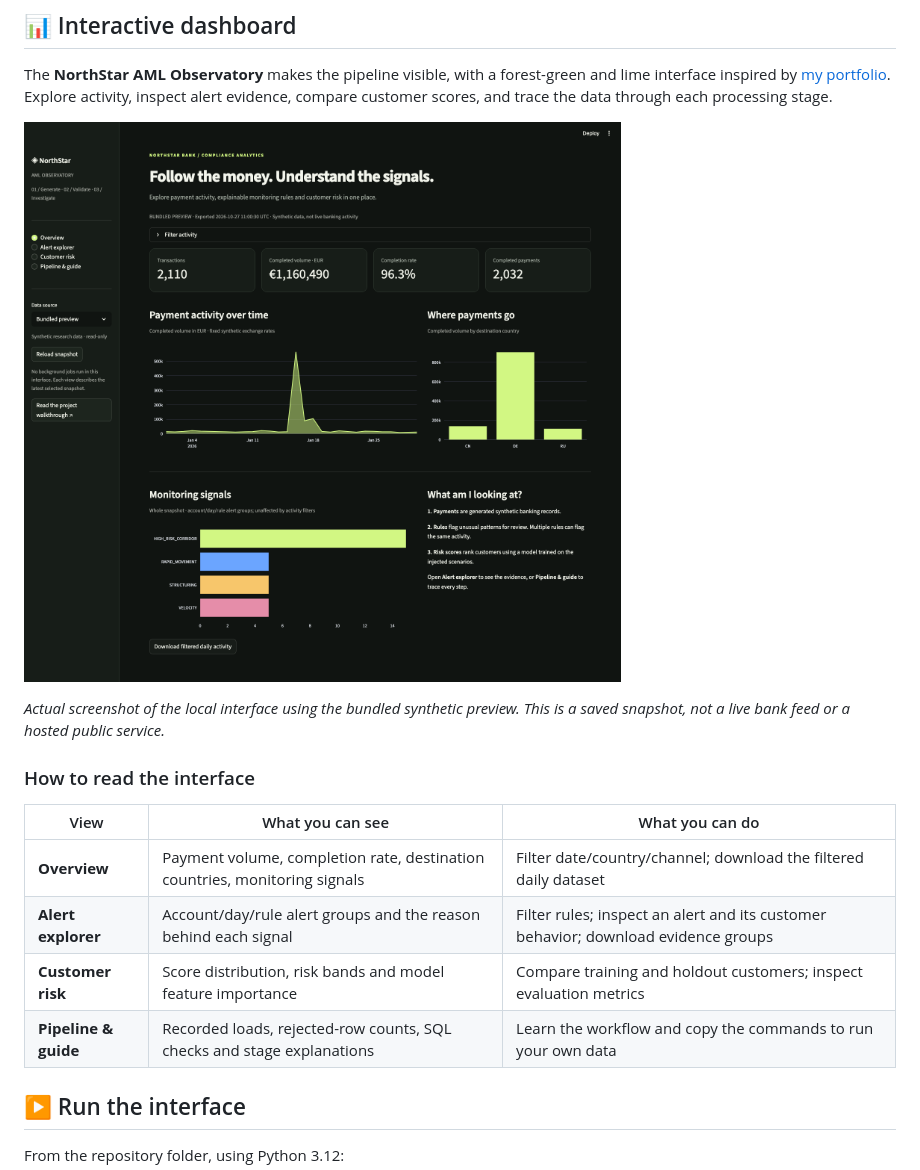
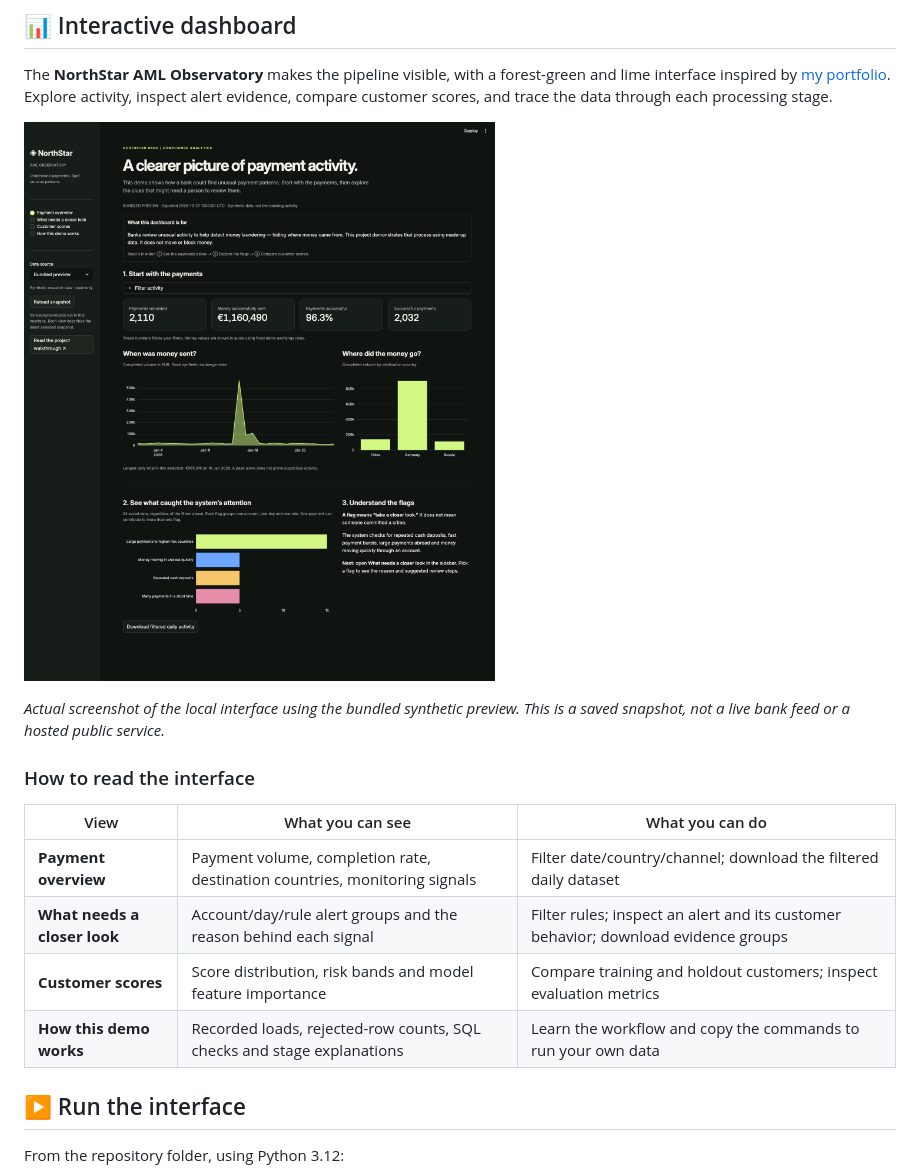
Before and after one commit to nitinsinghdm/Enterprise-AML-Compliance-Platform, a Markdown page: README.md, the part around one of its changes. Drawn GitHub-style; pictures changed too: images/dashboard-overview.png.

Commit message:
Explain the AML workflow with clear language and portfolio typography

```diff
--- a/README.md
+++ b/README.md
@@ -23,10 +23,10 @@ The **NorthStar AML Observatory** makes the pipeline visible, with a forest-gree
 
 | View | What you can see | What you can do |
 |---|---|---|
-| **Overview** | Payment volume, completion rate, destination countries, monitoring signals | Filter date/country/channel; download the filtered daily dataset |
-| **Alert explorer** | Account/day/rule alert groups and the reason behind each signal | Filter rules; inspect an alert and its customer behavior; download evidence groups |
-| **Customer risk** | Score distribution, risk bands and model feature importance | Compare training and holdout customers; inspect evaluation metrics |
-| **Pipeline & guide** | Recorded loads, rejected-row counts, SQL checks and stage explanations | Learn the workflow and copy the commands to run your own data |
+| **Payment overview** | Payment volume, completion rate, destination countries, monitoring signals | Filter date/country/channel; download the filtered daily dataset |
+| **What needs a closer look** | Account/day/rule alert groups and the reason behind each signal | Filter rules; inspect an alert and its customer behavior; download evidence groups |
+| **Customer scores** | Score distribution, risk bands and model feature importance | Compare training and holdout customers; inspect evaluation metrics |
+| **How this demo works** | Recorded loads, rejected-row counts, SQL checks and stage explanations | Learn the workflow and copy the commands to run your own data |
 
 ## ▶️ Run the interface
 
```
Also changed, not shown: other parts of README.md (+1 -1 lines), docs/operations/INTERFACE.md (+8 -4 lines), docs/operations/VERIFICATION.md (+4 -0 lines), images/alert-explorer.png, 5 other files.
